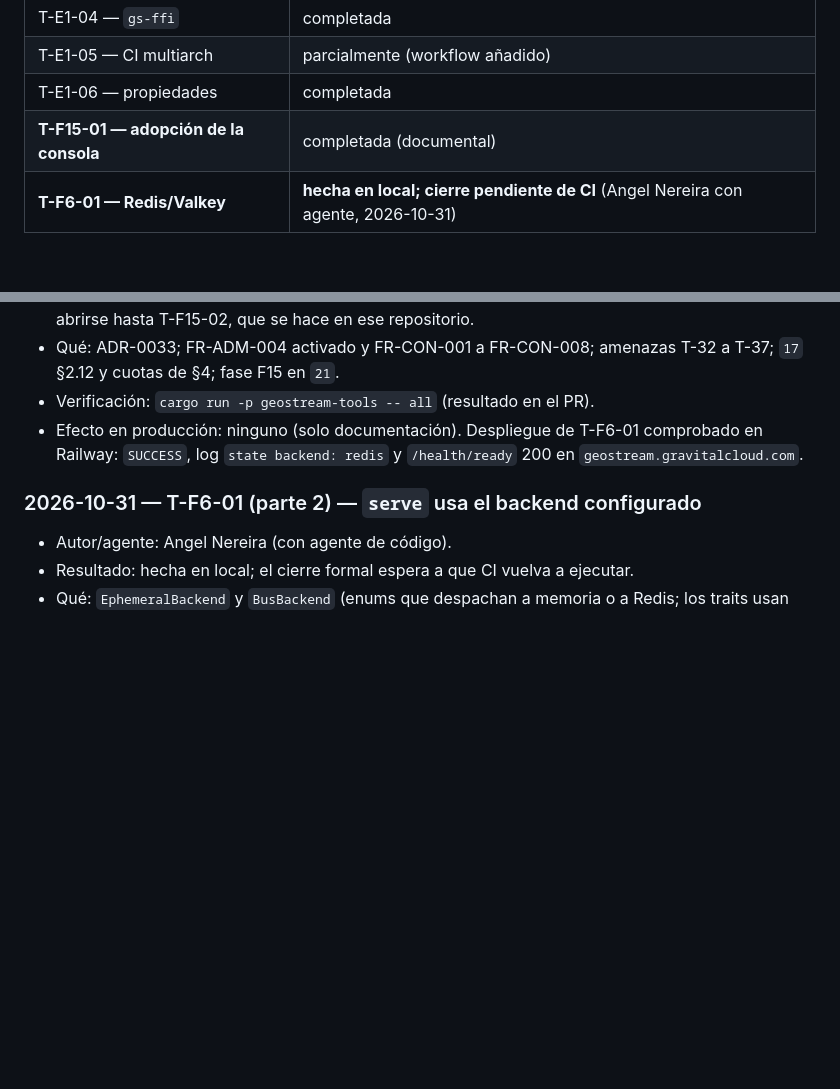
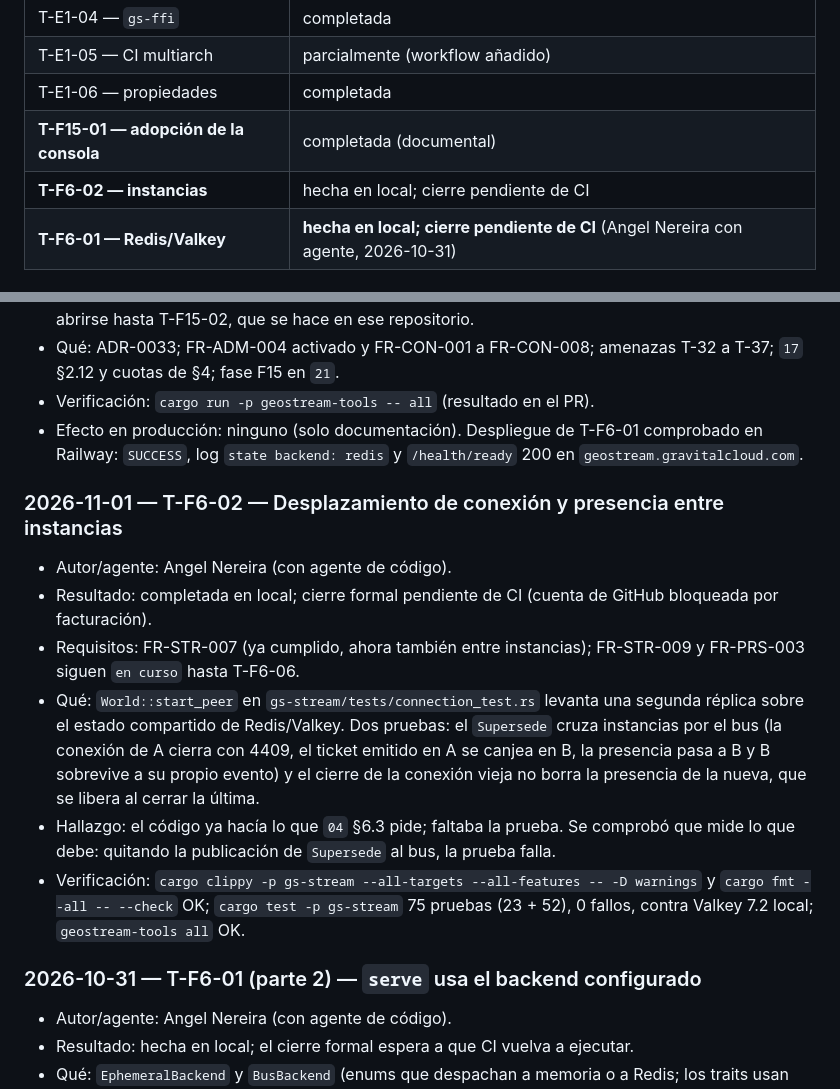
Before and after one commit to angelnereira/GeoStream, a Markdown page: docs/PROGRESS.md, 2 parts joined by grey strips. Drawn GitHub-style; blank space fills up the shorter version.

Commit message:
docs(progress): record T-F6-02 and merge the changelog entries

```diff
--- a/docs/PROGRESS.md
+++ b/docs/PROGRESS.md
@@ -27,6 +27,7 @@ Ninguna. La fase E0 está completa y a la espera de revisión del propietario.
 | T-E1-05 — CI multiarch | parcialmente (workflow añadido) | wasm + musl |
 | T-E1-06 — propiedades | completada | 4 propiedades |
 | **T-F15-01 — adopción de la consola** | completada (documental) | DR-20261031-05, ADR-0033, FR-CON-*, T-32 a T-37, `17` §2.12. Siguiente: T-F15-02 (externa, Plenty-Pay) y T-F15-03 (contrato) |
+| **T-F6-02 — instancias** | hecha en local; cierre pendiente de CI | Prueba de dos instancias sobre Redis. Siguiente en F6: T-F6-03 y T-F6-06 |
 | **T-F6-01 — Redis/Valkey** | **hecha en local; cierre pendiente de CI** (Angel Nereira con agente, 2026-10-31) | Backends, suites y cableado en `serve`. No se puede cerrar según `19` §1.3 mientras GitHub Actions no ejecute (ver bloqueos). Siguiente en F6: T-F6-02 (desplazamiento entre instancias) y T-F6-03 (degradación) |
 
 
@@ -120,6 +121,13 @@ Formato de cada entrada (más reciente arriba):
 - Qué: ADR-0033; FR-ADM-004 activado y FR-CON-001 a FR-CON-008; amenazas T-32 a T-37; `17` §2.12 y cuotas de §4; fase F15 en `21`.
 - Verificación: `cargo run -p geostream-tools -- all` (resultado en el PR).
 - Efecto en producción: ninguno (solo documentación). Despliegue de T-F6-01 comprobado en Railway: `SUCCESS`, log `state backend: redis` y `/health/ready` 200 en `geostream.gravitalcloud.com`.
+### 2026-11-01 — T-F6-02 — Desplazamiento de conexión y presencia entre instancias
+- Autor/agente: Angel Nereira (con agente de código).
+- Resultado: completada en local; cierre formal pendiente de CI (cuenta de GitHub bloqueada por facturación).
+- Requisitos: FR-STR-007 (ya cumplido, ahora también entre instancias); FR-STR-009 y FR-PRS-003 siguen `en curso` hasta T-F6-06.
+- Qué: `World::start_peer` en `gs-stream/tests/connection_test.rs` levanta una segunda réplica sobre el estado compartido de Redis/Valkey. Dos pruebas: el `Supersede` cruza instancias por el bus (la conexión de A cierra con 4409, el ticket emitido en A se canjea en B, la presencia pasa a B y B sobrevive a su propio evento) y el cierre de la conexión vieja no borra la presencia de la nueva, que se libera al cerrar la última.
+- Hallazgo: el código ya hacía lo que `04` §6.3 pide; faltaba la prueba. Se comprobó que mide lo que debe: quitando la publicación de `Supersede` al bus, la prueba falla.
+- Verificación: `cargo clippy -p gs-stream --all-targets --all-features -- -D warnings` y `cargo fmt --all -- --check` OK; `cargo test -p gs-stream` 75 pruebas (23 + 52), 0 fallos, contra Valkey 7.2 local; `geostream-tools all` OK.
 
 ### 2026-10-31 — T-F6-01 (parte 2) — `serve` usa el backend configurado
 - Autor/agente: Angel Nereira (con agente de código).
```
